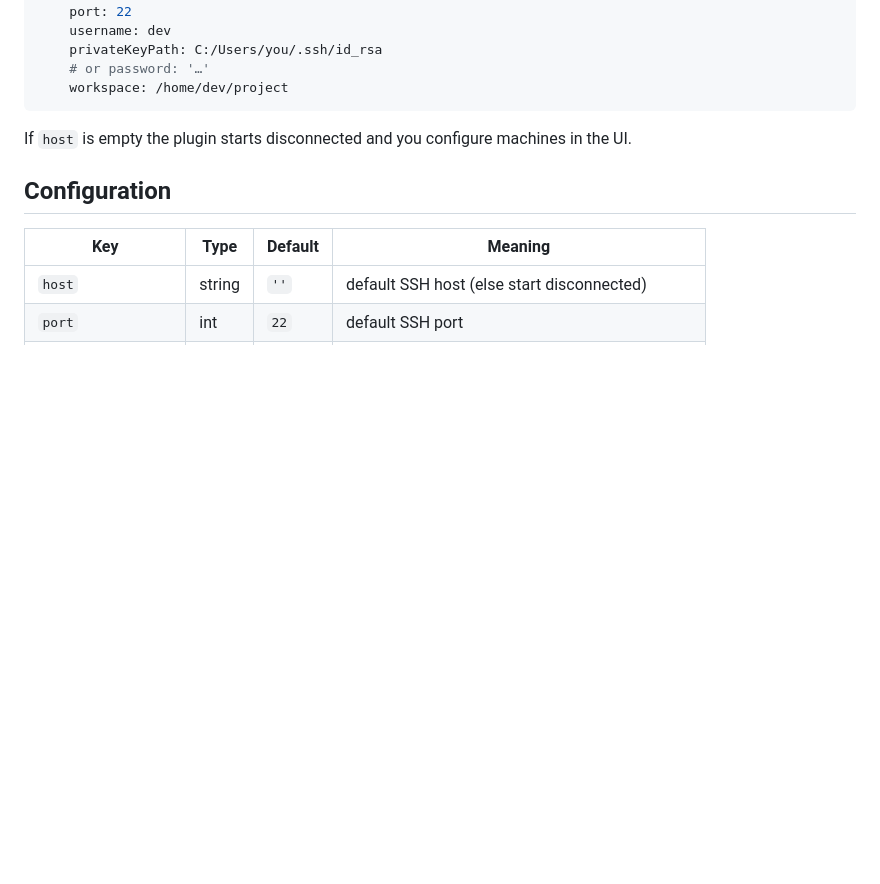
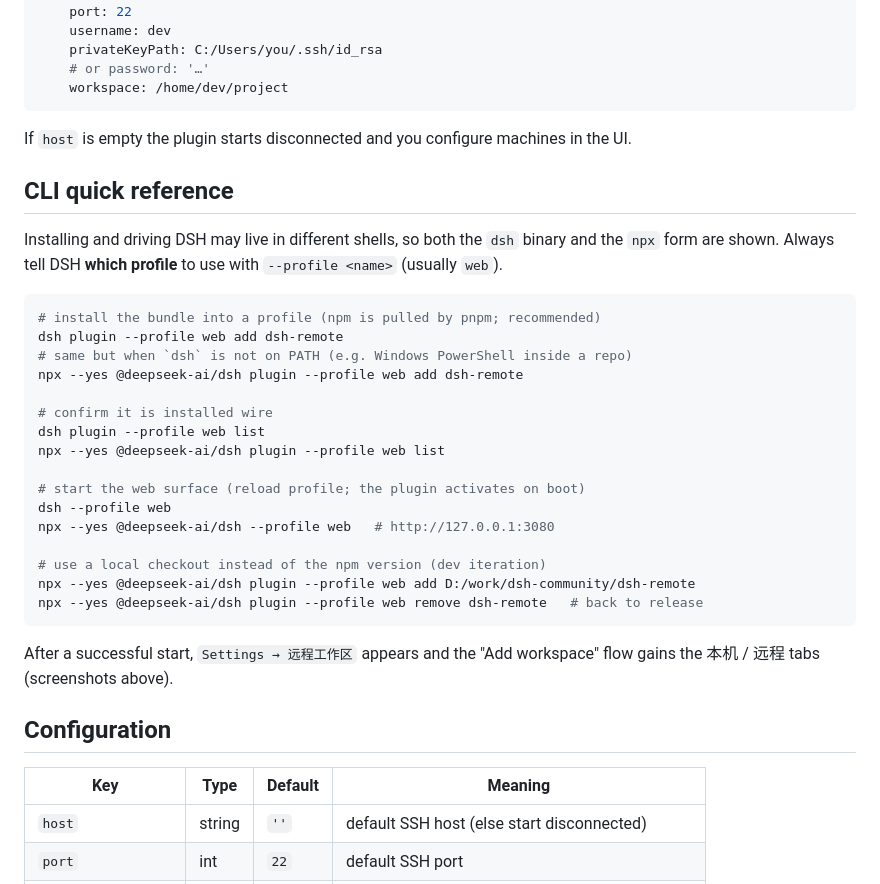
Before and after one commit to flymysql/dsh-remote, a Markdown page: README.md, the part around the change. Drawn GitHub-style; blank space fills up the shorter version.

Commit message:
docs: README 加 CLI 命令速查（dsh/npx + --profile + 启动 + 本地 link 切换）中英文

````diff
--- a/README.md
+++ b/README.md
@@ -66,6 +66,31 @@ Provide a default machine in `cordis.patch.yml`:
 
 If `host` is empty the plugin starts disconnected and you configure machines in the UI.
 
+## CLI quick reference
+
+Installing and driving DSH may live in different shells, so both the `dsh` binary and the `npx` form are shown. Always tell DSH **which profile** to use with `--profile <name>` (usually `web`).
+
+```bash
+# install the bundle into a profile (npm is pulled by pnpm; recommended)
+dsh plugin --profile web add dsh-remote
+# same but when `dsh` is not on PATH (e.g. Windows PowerShell inside a repo)
+npx --yes @deepseek-ai/dsh plugin --profile web add dsh-remote
+
+# confirm it is installed wire
+dsh plugin --profile web list
+npx --yes @deepseek-ai/dsh plugin --profile web list
+
+# start the web surface (reload profile; the plugin activates on boot)
+dsh --profile web
+npx --yes @deepseek-ai/dsh --profile web   # http://127.0.0.1:3080
+
+# use a local checkout instead of the npm version (dev iteration)
+npx --yes @deepseek-ai/dsh plugin --profile web add D:/work/dsh-community/dsh-remote
+npx --yes @deepseek-ai/dsh plugin --profile web remove dsh-remote   # back to release
+```
+
+After a successful start, `Settings → 远程工作区` appears and the "Add workspace" flow gains the 本机 / 远程 tabs (screenshots above).
+
 ## Configuration
 
 | Key | Type | Default | Meaning |
````
Also changed, not shown: README.zh.md (+25 -0 lines).
